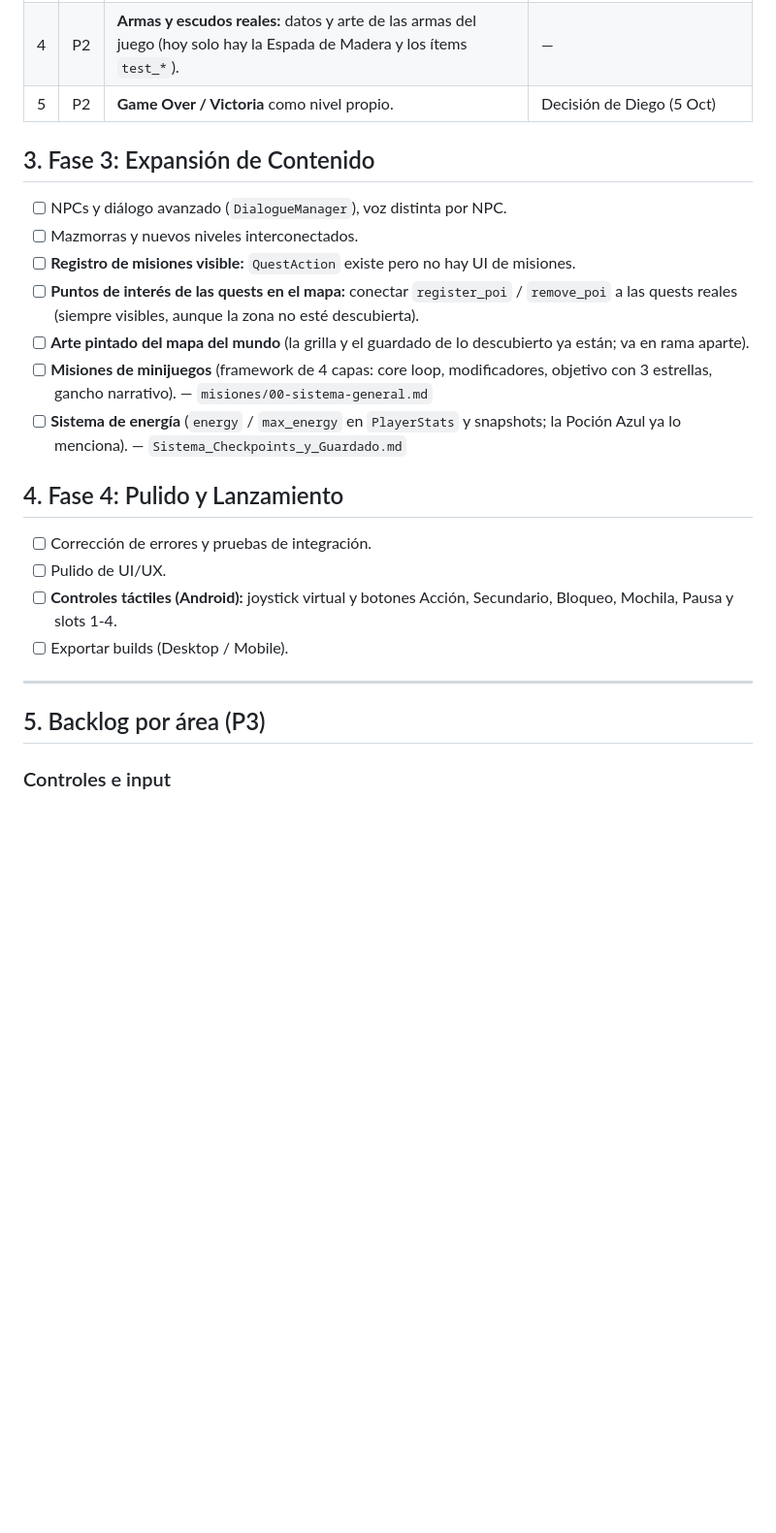
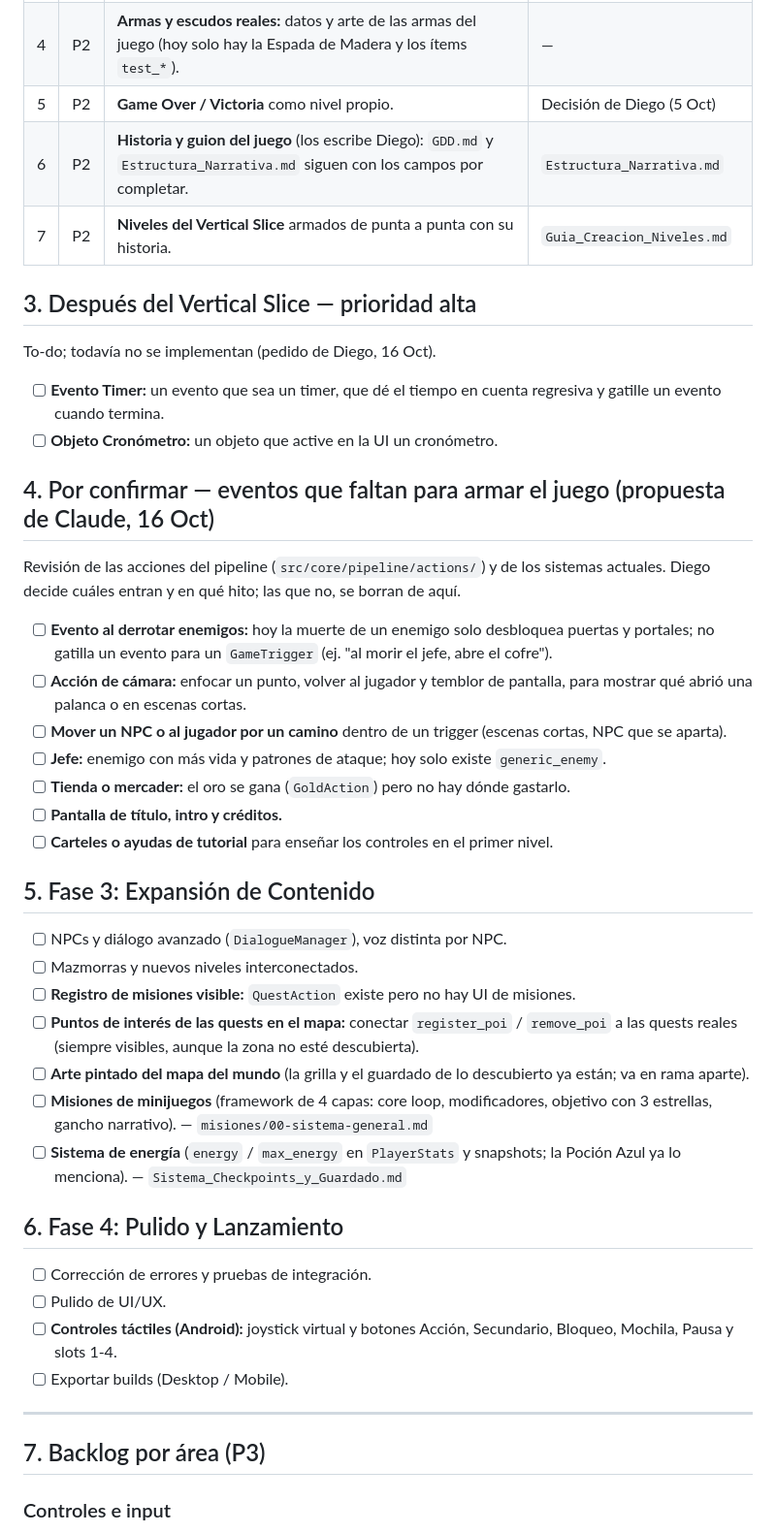
Before and after one commit to DiegoSG/Gacheiducitos, a Markdown page: design/Roadmap.md, the part around one of its changes. Shown at 97% size. Drawn GitHub-style; blank space fills up the shorter version.

```diff
--- a/design/Roadmap.md
+++ b/design/Roadmap.md
@@ -29,8 +31,29 @@ Decisiones ya tomadas: el primer test **no** incluye el sistema completo de arma
 | 3 | P2 | **Diseño definitivo del HUD:** lugar fijo de cada elemento (esquinas, slots, inventario, barra de accesos). Sesión de diseño; va después de las armas (decisión de Diego, 13 Oct). | — |
 | 4 | P2 | **Armas y escudos reales:** datos y arte de las armas del juego (hoy solo hay la Espada de Madera y los ítems `test_*`). | — |
 | 5 | P2 | **Game Over / Victoria** como nivel propio. | Decisión de Diego (5 Oct) |
+| 6 | P2 | **Historia y guion del juego** (los escribe Diego): `GDD.md` y `Estructura_Narrativa.md` siguen con los campos por completar. | `Estructura_Narrativa.md` |
+| 7 | P2 | **Niveles del Vertical Slice** armados de punta a punta con su historia. | `Guia_Creacion_Niveles.md` |
 
-## 3. Fase 3: Expansión de Contenido
+## 3. Después del Vertical Slice — prioridad alta
+
+To-do; todavía no se implementan (pedido de Diego, 16 Oct).
+
+- [ ] **Evento Timer:** un evento que sea un timer, que dé el tiempo en cuenta regresiva y gatille un evento cuando termina.
+- [ ] **Objeto Cronómetro:** un objeto que active en la UI un cronómetro.
+
+## 4. Por confirmar — eventos que faltan para armar el juego (propuesta de Claude, 16 Oct)
+
+Revisión de las acciones del pipeline (`src/core/pipeline/actions/`) y de los sistemas actuales. Diego decide cuáles entran y en qué hito; las que no, se borran de aquí.
+
+- [ ] **Evento al derrotar enemigos:** hoy la muerte de un enemigo solo desbloquea puertas y portales; no gatilla un evento para un `GameTrigger` (ej. "al morir el jefe, abre el cofre").
+- [ ] **Acción de cámara:** enfocar un punto, volver al jugador y temblor de pantalla, para mostrar qué abrió una palanca o en escenas cortas.
+- [ ] **Mover un NPC o al jugador por un camino** dentro de un trigger (escenas cortas, NPC que se aparta).
+- [ ] **Jefe:** enemigo con más vida y patrones de ataque; hoy solo existe `generic_enemy`.
+- [ ] **Tienda o mercader:** el oro se gana (`GoldAction`) pero no hay dónde gastarlo.
+- [ ] **Pantalla de título, intro y créditos.**
+- [ ] **Carteles o ayudas de tutorial** para enseñar los controles en el primer nivel.
+
+## 5. Fase 3: Expansión de Contenido
 
 - [ ] NPCs y diálogo avanzado (`DialogueManager`), voz distinta por NPC.
 - [ ] Mazmorras y nuevos niveles interconectados.
@@ -40,7 +63,7 @@ Decisiones ya tomadas: el primer test **no** incluye el sistema completo de arma
 - [ ] **Misiones de minijuegos** (framework de 4 capas: core loop, modificadores, objetivo con 3 estrellas, gancho narrativo). — `misiones/00-sistema-general.md`
 - [ ] **Sistema de energía** (`energy` / `max_energy` en `PlayerStats` y snapshots; la Poción Azul ya lo menciona). — `Sistema_Checkpoints_y_Guardado.md`
 
-## 4. Fase 4: Pulido y Lanzamiento
+## 6. Fase 4: Pulido y Lanzamiento
 
 - [ ] Corrección de errores y pruebas de integración.
 - [ ] Pulido de UI/UX.
@@ -49,7 +72,7 @@ Decisiones ya tomadas: el primer test **no** incluye el sistema completo de arma
 
 ---
 
-## 5. Backlog por área (P3)
+## 7. Backlog por área (P3)
 
 ### Controles e input
 - [ ] Cambio rápido de armas sin abrir el inventario.
```
Also changed, not shown: other parts of design/Roadmap.md (+13 -11 lines).
